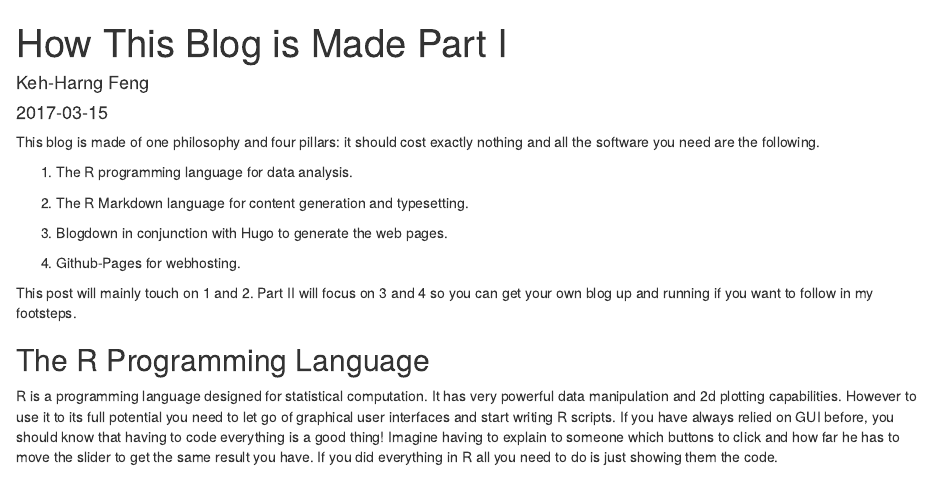
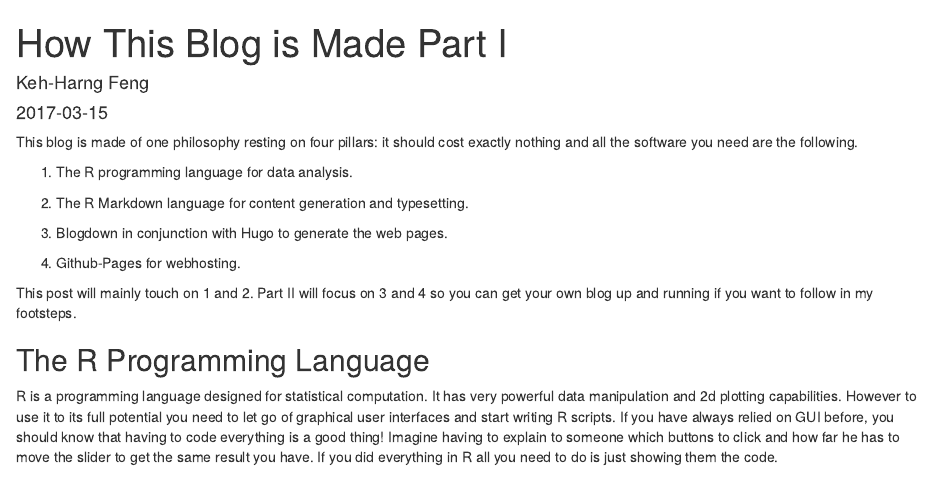
Before and after one commit to fengkehh/blog-source, an R Markdown document (content/post/2017-03-15-how-this-blog-is-made.Rmd): the page in a window 1100 px wide, from its top. Rendered offline with R 4.5, knitr and Pandoc, with nearby package versions.

Commit message:
Minor edits to part I.

```diff
--- a/content/post/2017-03-15-how-this-blog-is-made.Rmd
+++ b/content/post/2017-03-15-how-this-blog-is-made.Rmd
@@ -9,7 +9,7 @@
 thumbnail: ''
 ---
 
-This blog is made of one philosophy and four pillars: it should cost exactly
+This blog is made of one philosophy resting on four pillars: it should cost exactly
 nothing and all the software you need are the following.
 
 1. The R programming language for data analysis.
```
Also changed, not shown: content/post/2017-03-15-how-this-blog-is-made.html.
